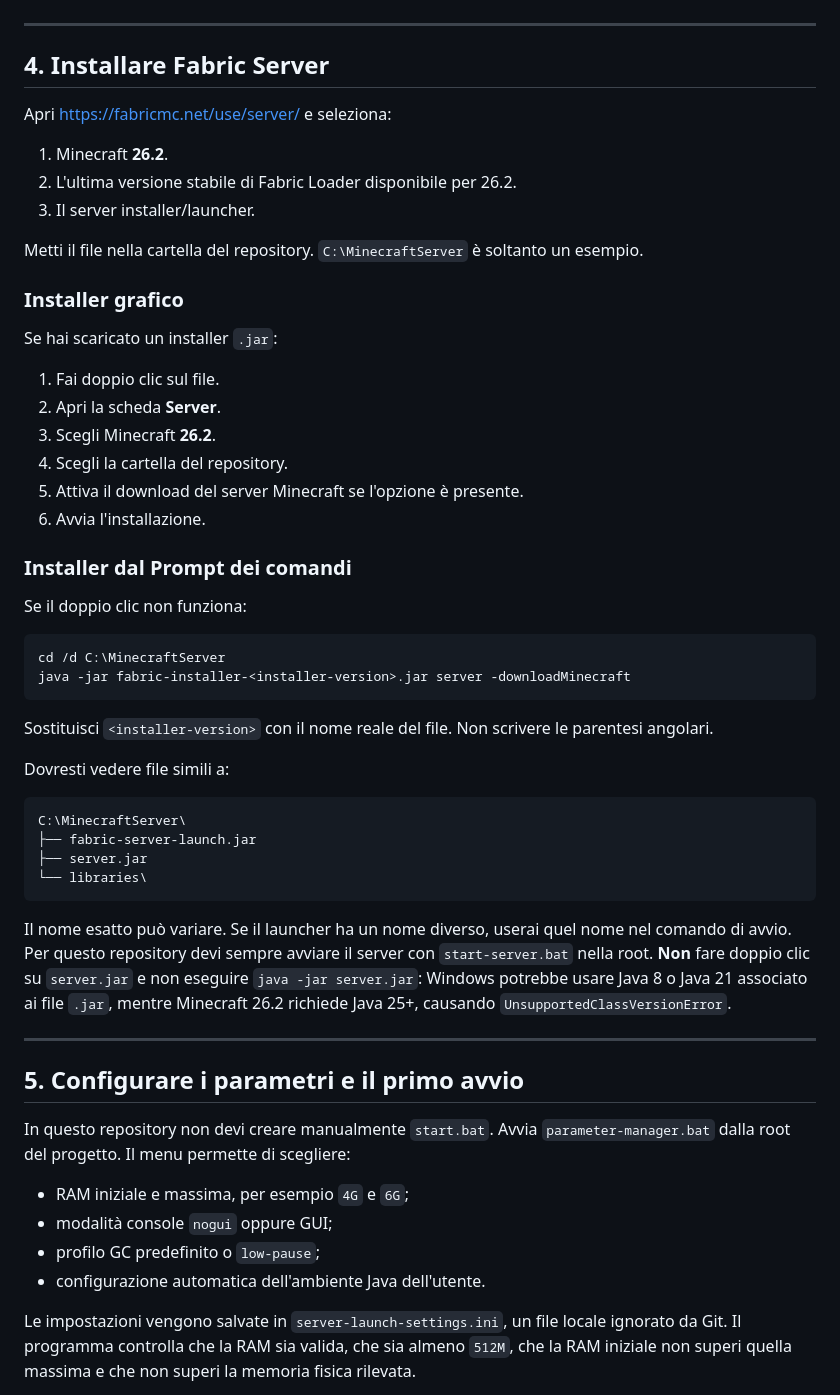
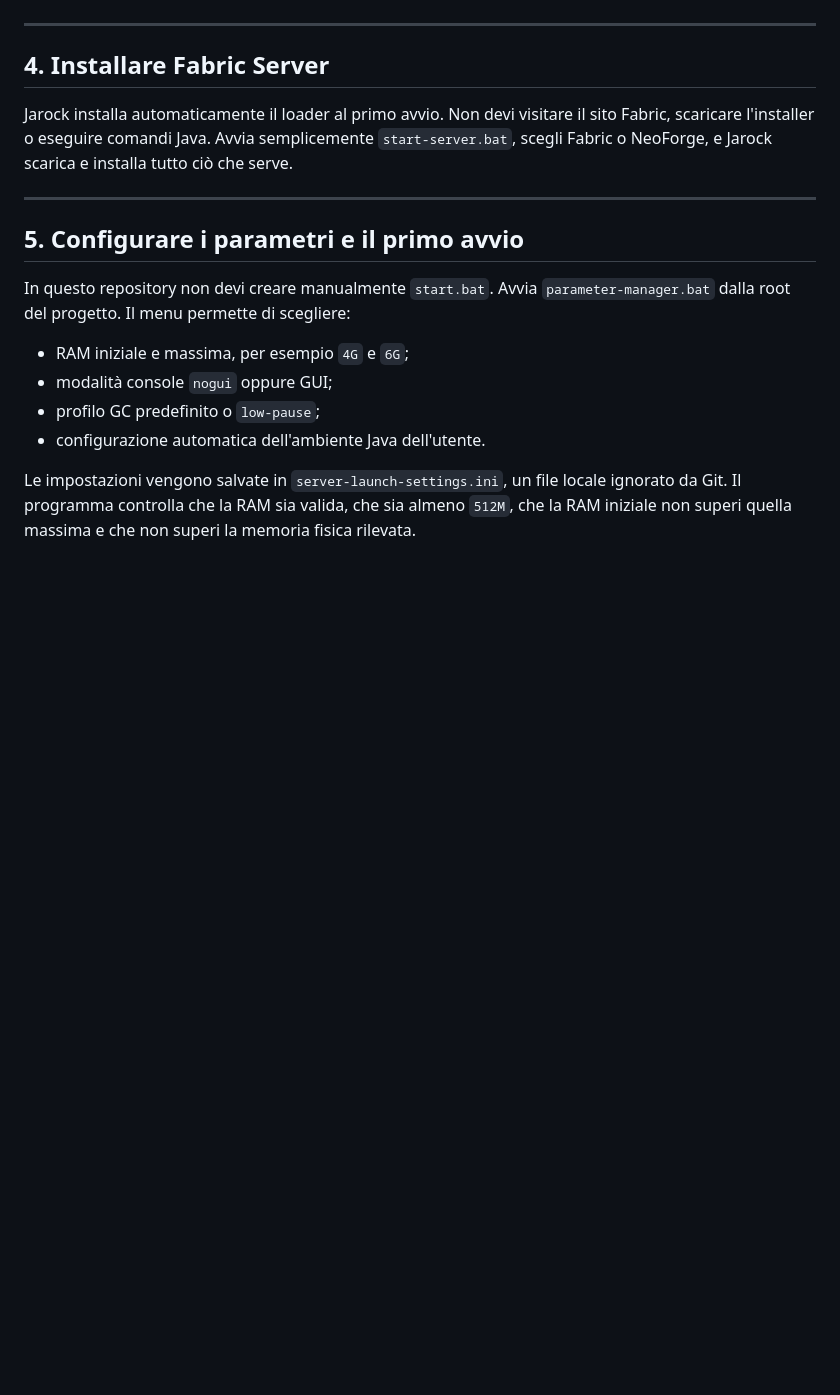
Before and after one commit to PiBOH/jarock, a Markdown page: docs/it/server-guide.md, the part around the change. Rendered like a GitHub page; blank space fills up the shorter version.

````diff
--- a/docs/it/server-guide.md
+++ b/docs/it/server-guide.md
@@ -87,46 +87,7 @@ Le versioni di Java richieste possono cambiare tra le release Minecraft. Se il l
 
 ## 4. Installare Fabric Server
 
-Apri <https://fabricmc.net/use/server/> e seleziona:
-
-1. Minecraft **26.2**.
-2. L'ultima versione stabile di Fabric Loader disponibile per 26.2.
-3. Il server installer/launcher.
-
-Metti il file nella cartella del repository. `C:\MinecraftServer` è soltanto un esempio.
-
-### Installer grafico
-
-Se hai scaricato un installer `.jar`:
-
-1. Fai doppio clic sul file.
-2. Apri la scheda **Server**.
-3. Scegli Minecraft **26.2**.
-4. Scegli la cartella del repository.
-5. Attiva il download del server Minecraft se l'opzione è presente.
-6. Avvia l'installazione.
-
-### Installer dal Prompt dei comandi
-
-Se il doppio clic non funziona:
-
-```bat
-cd /d C:\MinecraftServer
-java -jar fabric-installer-<installer-version>.jar server -downloadMinecraft
-```
-
-Sostituisci `<installer-version>` con il nome reale del file. Non scrivere le parentesi angolari.
-
-Dovresti vedere file simili a:
-
-```text
-C:\MinecraftServer\
-├── fabric-server-launch.jar
-├── server.jar
-└── libraries\
-```
-
-Il nome esatto può variare. Se il launcher ha un nome diverso, userai quel nome nel comando di avvio. Per questo repository devi sempre avviare il server con `start-server.bat` nella root. **Non** fare doppio clic su `server.jar` e non eseguire `java -jar server.jar`: Windows potrebbe usare Java 8 o Java 21 associato ai file `.jar`, mentre Minecraft 26.2 richiede Java 25+, causando `UnsupportedClassVersionError`.
+Jarock installa automaticamente il loader al primo avvio. Non devi visitare il sito Fabric, scaricare l'installer o eseguire comandi Java. Avvia semplicemente `start-server.bat`, scegli Fabric o NeoForge, e Jarock scarica e installa tutto ciò che serve.
 
 ---
 
````
Also changed, not shown: docs/en/server-guide.md (+1 -43 lines).
